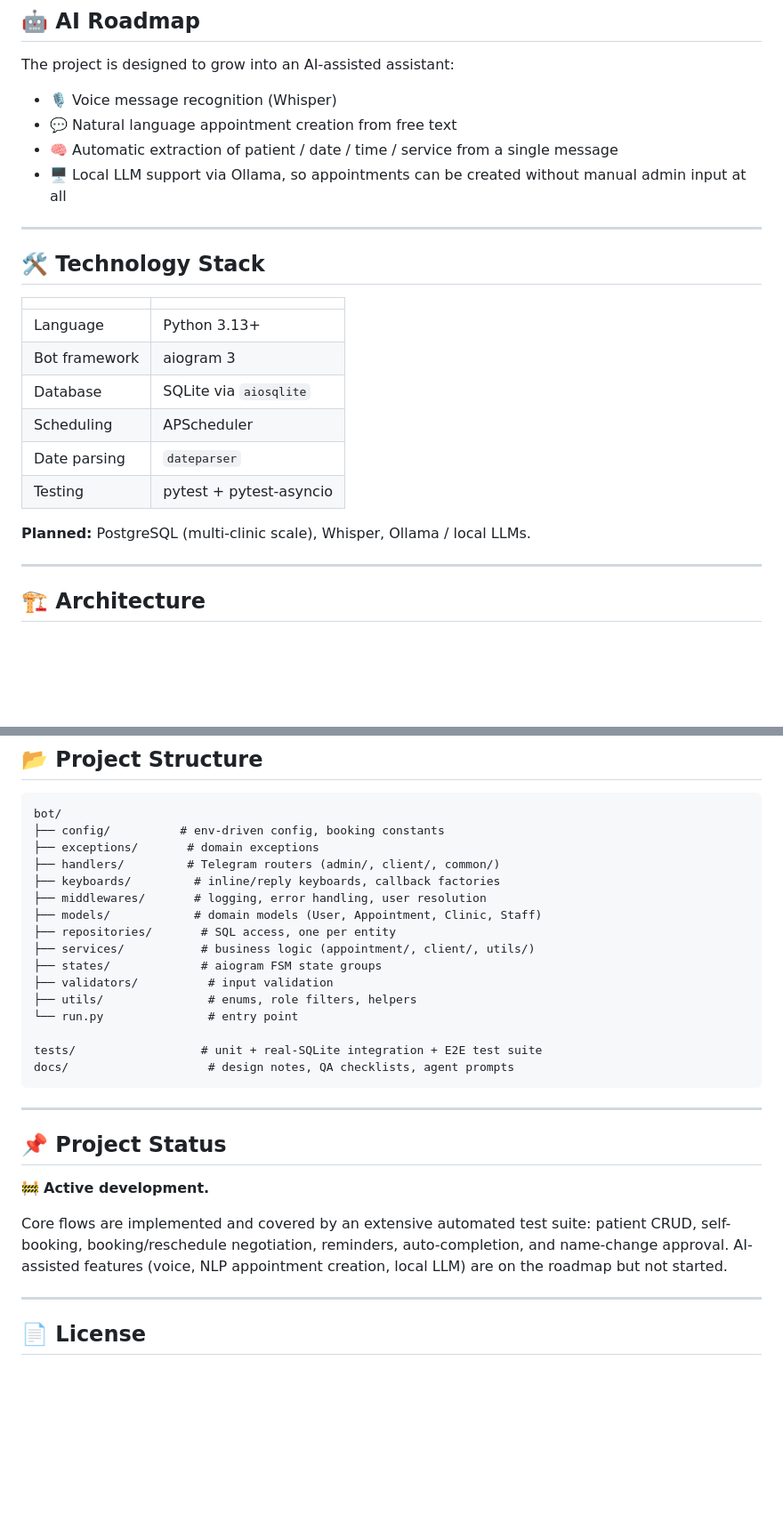
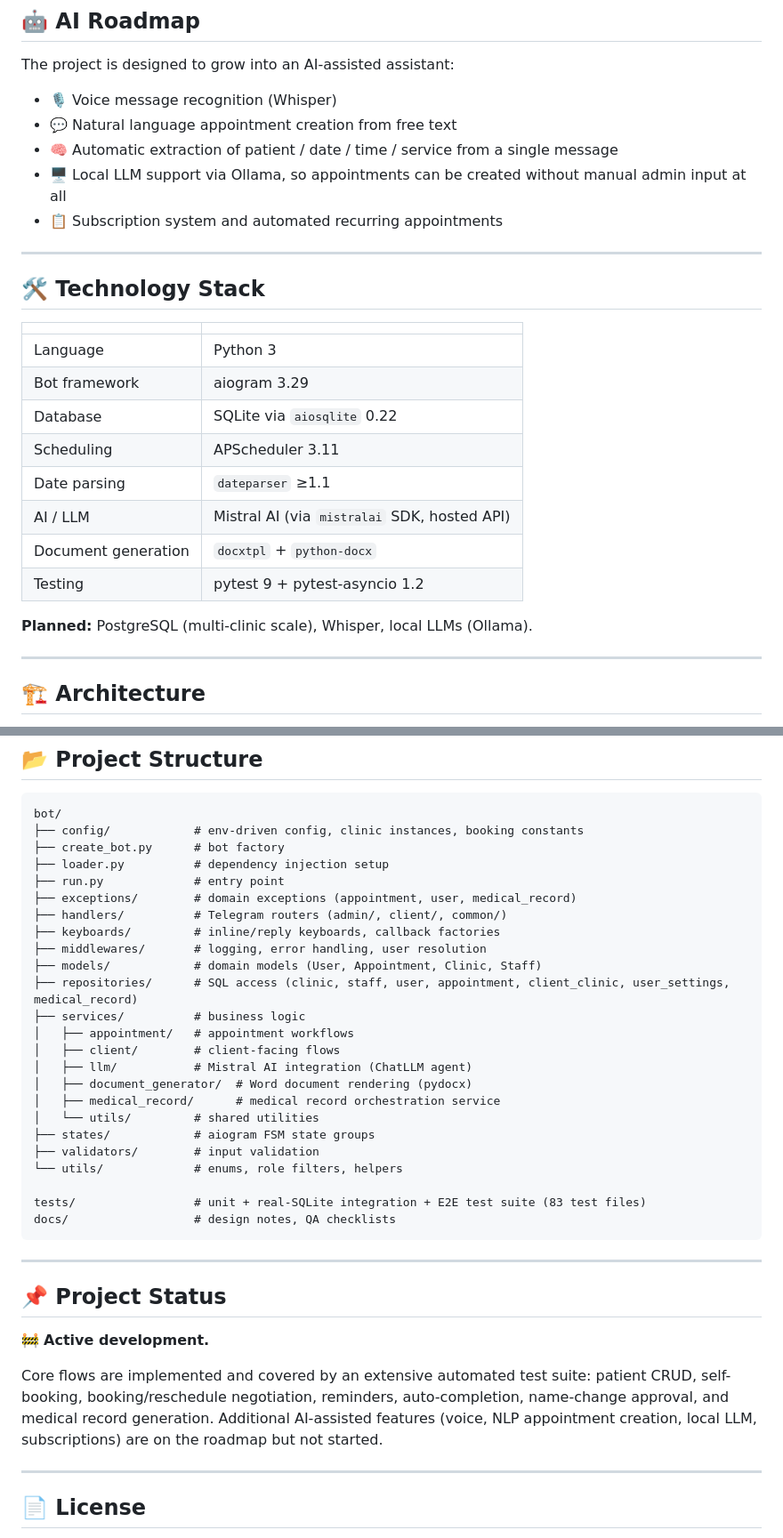
Before and after one commit to artemmukh/telegram_client_manager, a Markdown page: README.md, 2 parts joined by grey strips. Shown at 89% size. Rendered like a GitHub page; blank space fills up the shorter version.

Commit message:
Rewrite README to match current project state
Medical record generation (Mistral AI + docxtpl) had shipped but was
still listed under "AI Roadmap" as unbuilt; moved it into the feature
list. Corrected the multi-clinic model (separate OS process per
clinic via BOT_INSTANCE, not one process running two bots), updated
the project structure tree (services/llm, services/document_generator,
services/medical_record, create_bot.py, loader.py), refreshed the
tech stack table with actual dependency versions, and trimmed the
roadmap to what's genuinely unimplemented (Whisper, Ollama, NLP
appointment creation, subscriptions).

Co-Authored-By: Claude Sonnet 5 <noreply@anthropic.com>

````diff
--- a/README.md
+++ b/README.md
@@ -43,6 +50,7 @@ The project is designed to grow into an AI-assisted assistant:
 - 💬 Natural language appointment creation from free text
 - 🧠 Automatic extraction of patient / date / time / service from a single message
 - 🖥️ Local LLM support via Ollama, so appointments can be created without manual admin input at all
+- 📋 Subscription system and automated recurring appointments
 
 ---
 
@@ -50,14 +58,16 @@ The project is designed to grow into an AI-assisted assistant:
 
 | | |
 |---|---|
-| Language | Python 3.13+ |
-| Bot framework | aiogram 3 |
-| Database | SQLite via `aiosqlite` |
-| Scheduling | APScheduler |
-| Date parsing | `dateparser` |
-| Testing | pytest + pytest-asyncio |
+| Language | Python 3 |
+| Bot framework | aiogram 3.29 |
+| Database | SQLite via `aiosqlite` 0.22 |
+| Scheduling | APScheduler 3.11 |
+| Date parsing | `dateparser` ≥1.1 |
+| AI / LLM | Mistral AI (via `mistralai` SDK, hosted API) |
+| Document generation | `docxtpl` + `python-docx` |
+| Testing | pytest 9 + pytest-asyncio 1.2 |
 
-**Planned:** PostgreSQL (multi-clinic scale), Whisper, Ollama / local LLMs.
+**Planned:** PostgreSQL (multi-clinic scale), Whisper, local LLMs (Ollama).
 
 ---
 
@@ -83,21 +93,29 @@ Supporting layers sit alongside: **Validators**, **FSM States**, **Keyboards**,
 
 ```text
 bot/
-├── config/          # env-driven config, booking constants
-├── exceptions/       # domain exceptions
-├── handlers/         # Telegram routers (admin/, client/, common/)
+├── config/            # env-driven config, clinic instances, booking constants
+├── create_bot.py      # bot factory
+├── loader.py          # dependency injection setup
+├── run.py             # entry point
+├── exceptions/        # domain exceptions (appointment, user, medical_record)
+├── handlers/          # Telegram routers (admin/, client/, common/)
 ├── keyboards/         # inline/reply keyboards, callback factories
 ├── middlewares/       # logging, error handling, user resolution
 ├── models/            # domain models (User, Appointment, Clinic, Staff)
-├── repositories/       # SQL access, one per entity
-├── services/           # business logic (appointment/, client/, utils/)
-├── states/             # aiogram FSM state groups
-├── validators/          # input validation
-├── utils/               # enums, role filters, helpers
-└── run.py               # entry point
+├── repositories/      # SQL access (clinic, staff, user, appointment, client_clinic, user_settings, medical_record)
+├── services/          # business logic
+│   ├── appointment/   # appointment workflows
+│   ├── client/        # client-facing flows
+│   ├── llm/           # Mistral AI integration (ChatLLM agent)
+│   ├── document_generator/  # Word document rendering (pydocx)
+│   ├── medical_record/      # medical record orchestration service
+│   └── utils/         # shared utilities
+├── states/            # aiogram FSM state groups
+├── validators/        # input validation
+└── utils/             # enums, role filters, helpers
 
-tests/                  # unit + real-SQLite integration + E2E test suite
-docs/                    # design notes, QA checklists, agent prompts
+tests/                 # unit + real-SQLite integration + E2E test suite (83 test files)
+docs/                  # design notes, QA checklists
 ```
 
 ---
@@ -106,7 +124,7 @@ docs/                    # design notes, QA checklists, agent prompts
 
 🚧 **Active development.**
 
-Core flows are implemented and covered by an extensive automated test suite: patient CRUD, self-booking, booking/reschedule negotiation, reminders, auto-completion, and name-change approval. AI-assisted features (voice, NLP appointment creation, local LLM) are on the roadmap but not started.
+Core flows are implemented and covered by an extensive automated test suite: patient CRUD, self-booking, booking/reschedule negotiation, reminders, auto-completion, name-change approval, and medical record generation. Additional AI-assisted features (voice, NLP appointment creation, local LLM, subscriptions) are on the roadmap but not started.
 
 ---
 
````
Also changed, not shown: other parts of README.md (+8 -1 lines).
